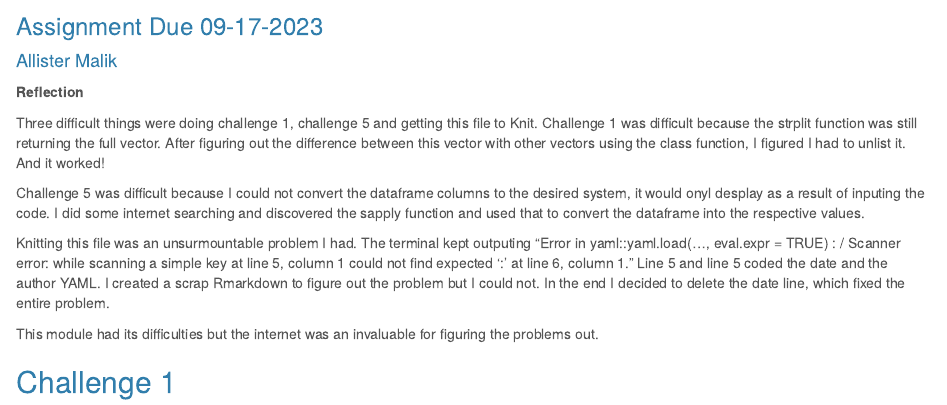
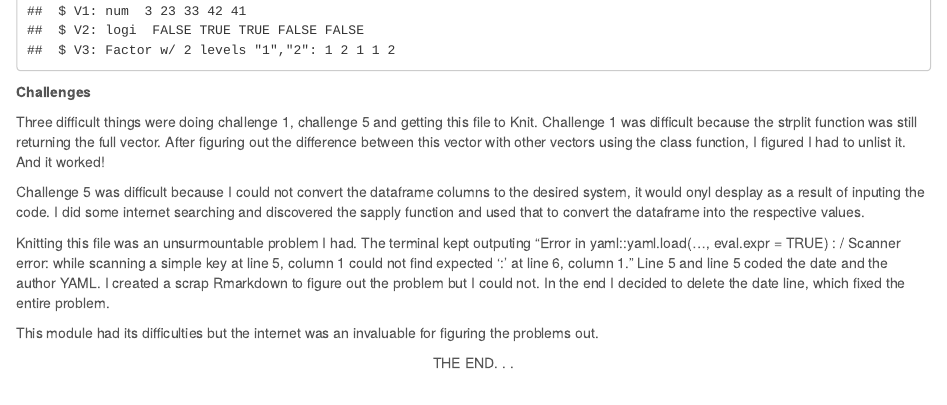
Before and after one commit to A-Malik03/AN588-Week-2-amalik03, an R Markdown document (AN588-Week-2-amalik03.Rmd): the page in a window 1100 px wide, from 70 px down before the commit and from 6160 px down after it. Rendered offline with R 4.5, knitr and Pandoc, with nearby package versions.

Commit message:
Changed locations of the Challenges/Reflection of AN588 HW Assignment 1

````diff
--- a/AN588-Week-2-amalik03.Rmd
+++ b/AN588-Week-2-amalik03.Rmd
@@ -11,18 +11,6 @@ output:
 knitr::opts_chunk$set(echo = TRUE)
 ```
 
-
-
-
-**Reflection**
-
-Three difficult things were doing challenge 1, challenge 5 and getting this file to Knit. Challenge 1 was difficult because the strplit function was still returning the full vector. After figuring out the difference between this vector with other vectors using the class function, I figured I had to unlist it. And it worked!
-
-Challenge 5 was difficult because I could not convert the dataframe columns to the desired system, it would onyl desplay as a result of inputing the code. I did some internet searching and discovered the sapply function and used that to convert the dataframe into the respective values.
-
-Knitting this file was an unsurmountable problem I had. The terminal kept outputing "Error in yaml::yaml.load(..., eval.expr = TRUE) : /     Scanner error: while scanning a simple key at line 5, column 1 could not find expected ':' at line 6, column 1." Line 5 and line 5 coded the date and the author YAML. I created a scrap Rmarkdown to figure out the problem but I could not. In the end I decided to delete the date line, which fixed the entire problem.
-
-This module had its difficulties but the internet was an invaluable for figuring the problems out.
 
 ## Challenge 1
 ```{r,}
@@ -87,4 +75,18 @@ df[, 3] <- sapply(df[, 3], as.factor)
 print.data.frame(df)
 str(df)
 ```
+
+
+
+
+**Challenges**
+
+Three difficult things were doing challenge 1, challenge 5 and getting this file to Knit. Challenge 1 was difficult because the strplit function was still returning the full vector. After figuring out the difference between this vector with other vectors using the class function, I figured I had to unlist it. And it worked!
+
+Challenge 5 was difficult because I could not convert the dataframe columns to the desired system, it would onyl desplay as a result of inputing the code. I did some internet searching and discovered the sapply function and used that to convert the dataframe into the respective values.
+
+Knitting this file was an unsurmountable problem I had. The terminal kept outputing "Error in yaml::yaml.load(..., eval.expr = TRUE) : /     Scanner error: while scanning a simple key at line 5, column 1 could not find expected ':' at line 6, column 1." Line 5 and line 5 coded the date and the author YAML. I created a scrap Rmarkdown to figure out the problem but I could not. In the end I decided to delete the date line, which fixed the entire problem.
+
+This module had its difficulties but the internet was an invaluable for figuring the problems out.
+
 <center>THE END. . .<center>
````
Also changed, not shown: AN588-Week-2-amalik03.html.
